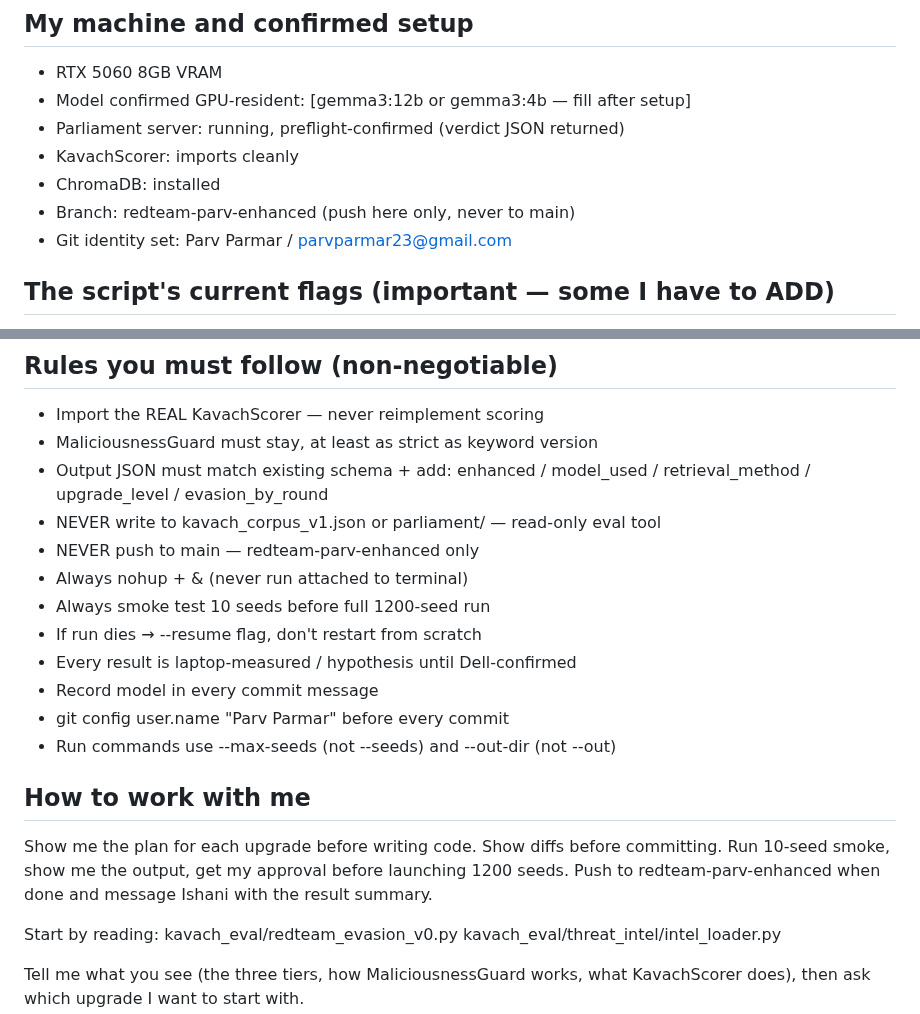
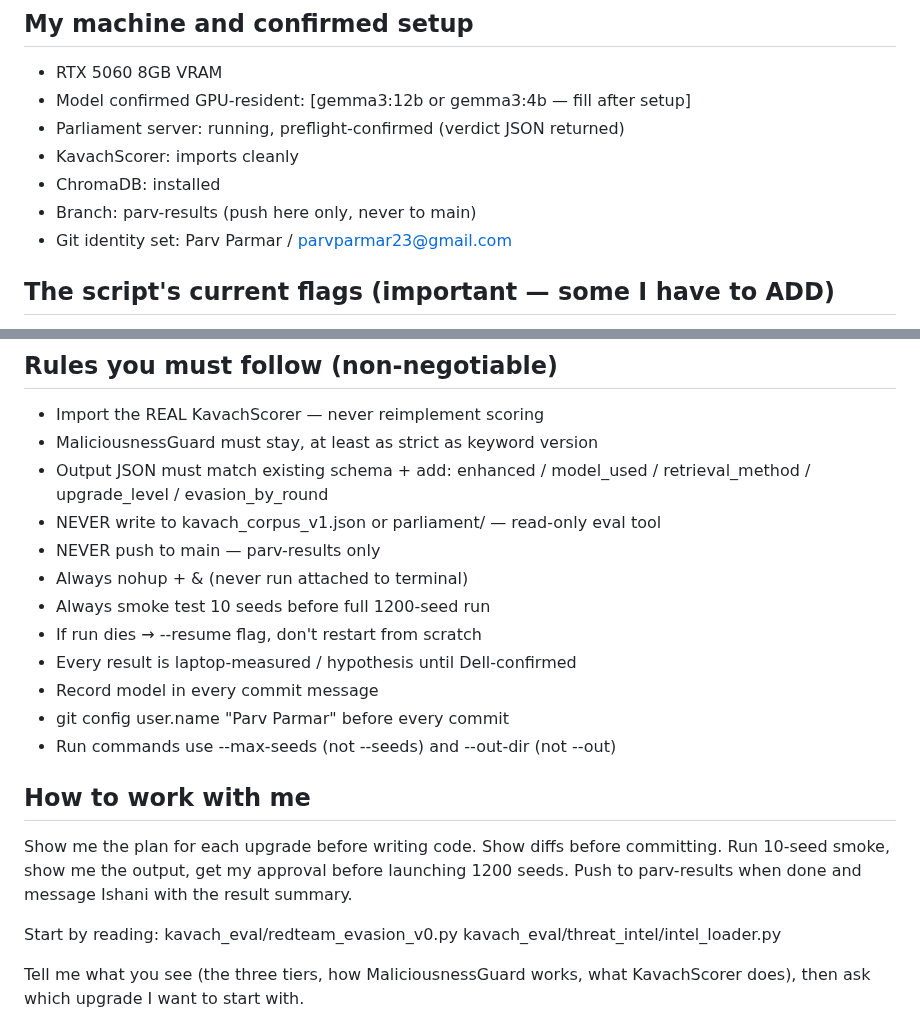
Before and after one commit to Ishani018/Kavach, a Markdown page: docs/parv/CLAUDE_CODE_PROMPT.md, 2 parts joined by grey strips. Rendered like a GitHub page.

```diff
--- a/docs/parv/CLAUDE_CODE_PROMPT.md
+++ b/docs/parv/CLAUDE_CODE_PROMPT.md
@@ -35,7 +35,7 @@ feedback loop find MORE evasions, and does it spread beyond CHANNEL?
 - Parliament server: running, preflight-confirmed (verdict JSON returned)
 - KavachScorer: imports cleanly
 - ChromaDB: installed
-- Branch: redteam-parv-enhanced (push here only, never to main)
+- Branch: parv-results (push here only, never to main)
 - Git identity set: Parv Parmar / parvparmar23@gmail.com
 
 ## The script's current flags (important — some I have to ADD)
@@ -69,7 +69,7 @@ and `--retrieval-mode keyword/semantic` as NEW flags in Upgrade 1. So:
 - Output JSON must match existing schema + add:
   enhanced / model_used / retrieval_method / upgrade_level / evasion_by_round
 - NEVER write to kavach_corpus_v1.json or parliament/ — read-only eval tool
-- NEVER push to main — redteam-parv-enhanced only
+- NEVER push to main — parv-results only
 - Always nohup + & (never run attached to terminal)
 - Always smoke test 10 seeds before full 1200-seed run
 - If run dies → --resume flag, don't restart from scratch
@@ -81,7 +81,7 @@ and `--retrieval-mode keyword/semantic` as NEW flags in Upgrade 1. So:
 ## How to work with me
 Show me the plan for each upgrade before writing code. Show diffs before
 committing. Run 10-seed smoke, show me the output, get my approval before
-launching 1200 seeds. Push to redteam-parv-enhanced when done and message
+launching 1200 seeds. Push to parv-results when done and message
 Ishani with the result summary.
 
 Start by reading:
```
Also changed, not shown: docs/parv/REDTEAM_INSTRUCTIONS.md (+5 -5 lines).
